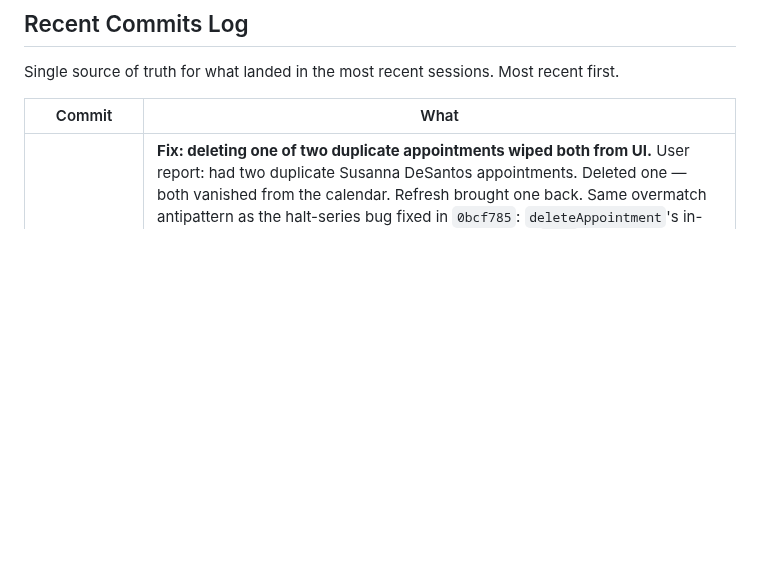
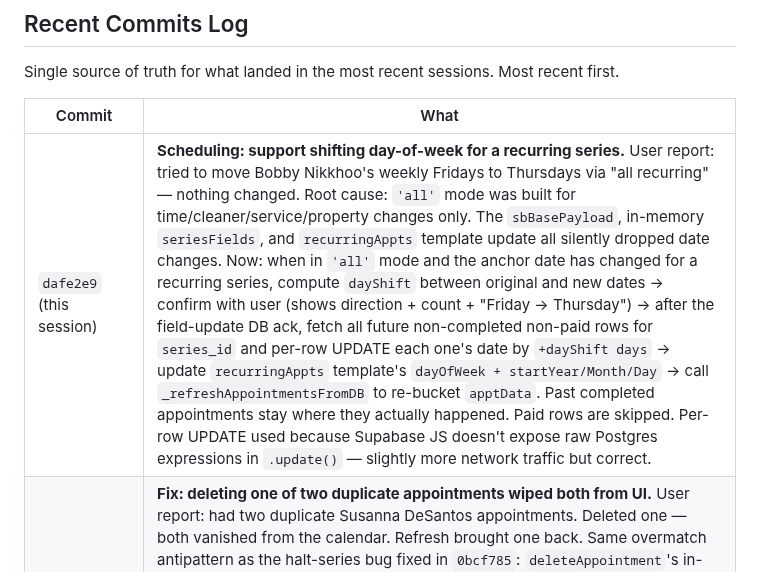
Before and after one commit to danekreisman/hnc-crm, a Markdown page: DEVELOPMENT_GUIDE.md, the part around the change. Rendered like a GitHub page; blank space fills up the shorter version.

Commit message:
Document day-of-week shift feature

```diff
--- a/DEVELOPMENT_GUIDE.md
+++ b/DEVELOPMENT_GUIDE.md
@@ -483,6 +483,7 @@ Single source of truth for what landed in the most recent sessions. Most recent
 
 | Commit | What |
 |---|---|
+| `dafe2e9` (this session) | **Scheduling: support shifting day-of-week for a recurring series.** User report: tried to move Bobby Nikkhoo's weekly Fridays to Thursdays via "all recurring" — nothing changed. Root cause: `'all'` mode was built for time/cleaner/service/property changes only. The `sbBasePayload`, in-memory `seriesFields`, and `recurringAppts` template update all silently dropped date changes. Now: when in `'all'` mode and the anchor date has changed for a recurring series, compute `dayShift` between original and new dates → confirm with user (shows direction + count + "Friday → Thursday") → after the field-update DB ack, fetch all future non-completed non-paid rows for `series_id` and per-row UPDATE each one's date by `+dayShift days` → update `recurringAppts` template's `dayOfWeek + startYear/Month/Day` → call `_refreshAppointmentsFromDB` to re-bucket `apptData`. Past completed appointments stay where they actually happened. Paid rows are skipped. Per-row UPDATE used because Supabase JS doesn't expose raw Postgres expressions in `.update()` — slightly more network traffic but correct. |
 | `dd10d77` (this session) | **Fix: deleting one of two duplicate appointments wiped both from UI.** User report: had two duplicate Susanna DeSantos appointments. Deleted one — both vanished from the calendar. Refresh brought one back. Same overmatch antipattern as the halt-series bug fixed in `0bcf785`: `deleteAppointment`'s in-memory filter was matching by name+time instead of `dbId`. Three fixes: (1) in-memory filter now matches by `dbId` only; rows with no dbId (optimistic-only) drop by exact object reference. (2) DB delete now requires a dbId — removed the latent name+date+time fallback that would have deleted both duplicates from the DB too. (3) After successful delete, calls `_refreshAppointmentsFromDB({settleMs: 200})` so any drift self-corrects. Same pattern as halt-series — destructive ops on appointments should always end with a DB-source-of-truth refresh. |
 | `9c26680` + `03dba79` (this session) | **AI follow-up button on lead profiles.** New "✨ AI follow-up" button (purple gradient) on each lead's action grid lets Dane manually nudge a lead with AI-personalized content outside the regular automation cron schedule. Two backend endpoints: `/api/lead-followup-generate` pulls lead row + OpenPhone history (30 SMS + 5 calls) and runs Claude Haiku 4.5 with a stage-aware prompt (different tone for New inquiry vs Quoted-no-reply vs Quoted-with-reply vs Follow-up cold vs Closed lost); `/api/lead-followup-send` routes SMS via `/api/send-sms` and email via `/api/send-email`, records the send to `lead.notes` + sets `last_followup_sent_at`. Frontend modal has 4 steps: channel-picker (SMS / Email checkboxes, auto-disabled when no contact info, SMS pre-checked if phone exists, email pre-unchecked) → loading spinner → preview with editable textarea+subject+body and SMS char/segment counter → success/error result. **TEST_MODE_DANE_ONLY** constant at top of `lead-followup-send.js` (currently `false` = live) gates real sending to Dane only when `true`. Migration `migrations/2026-05-01-add-last-followup-sent-at.sql` adds tracking column; backend tolerates missing column with notes-only fallback. Both endpoints require Bearer auth (same pattern as `/api/tasks`). |
 | `81368c3` (this session) | **New appointment form starts blank.** Clicking "+ New appointment" used to leave whatever was typed in the form last time still filled in (name, address, beds/baths, notes, override checkboxes, etc), making it look like saved data from another session. Added `resetNewApptForm()` called from `handleTopCta` before opening the overlay. Resets all 18 form fields to schema defaults (contact blank, service=Regular, freq=Biweekly, time=8am, cleaner=unassigned, beds=3 baths=2, condition=Good, all override checkboxes off, address data-attrs cleared). **Important:** other entry points that intentionally pre-fill (convert lead → booking, click calendar day to add) are unaffected — they don't go through `handleTopCta`. The reset only fires from the topbar "+ New appointment" button. If you ever wire another entry path that should also start blank, call `resetNewApptForm()` before `openOverlay`. |
```
